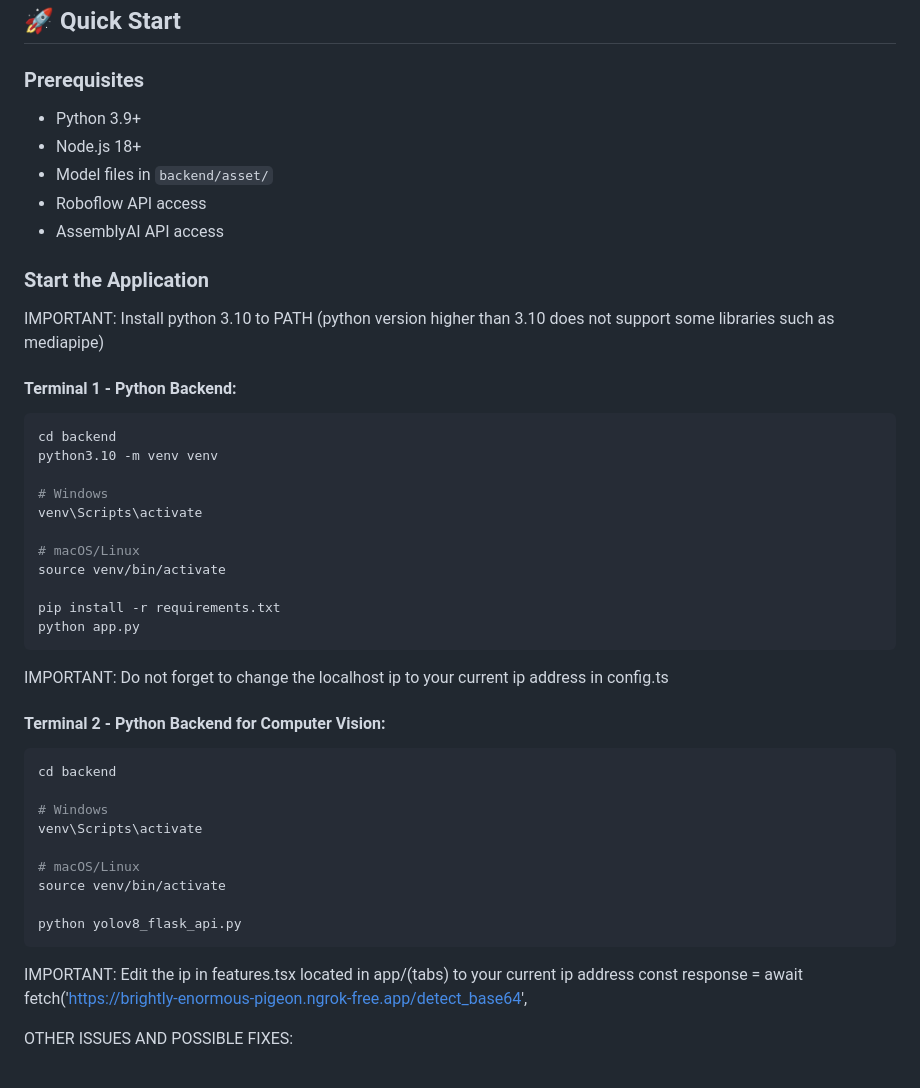
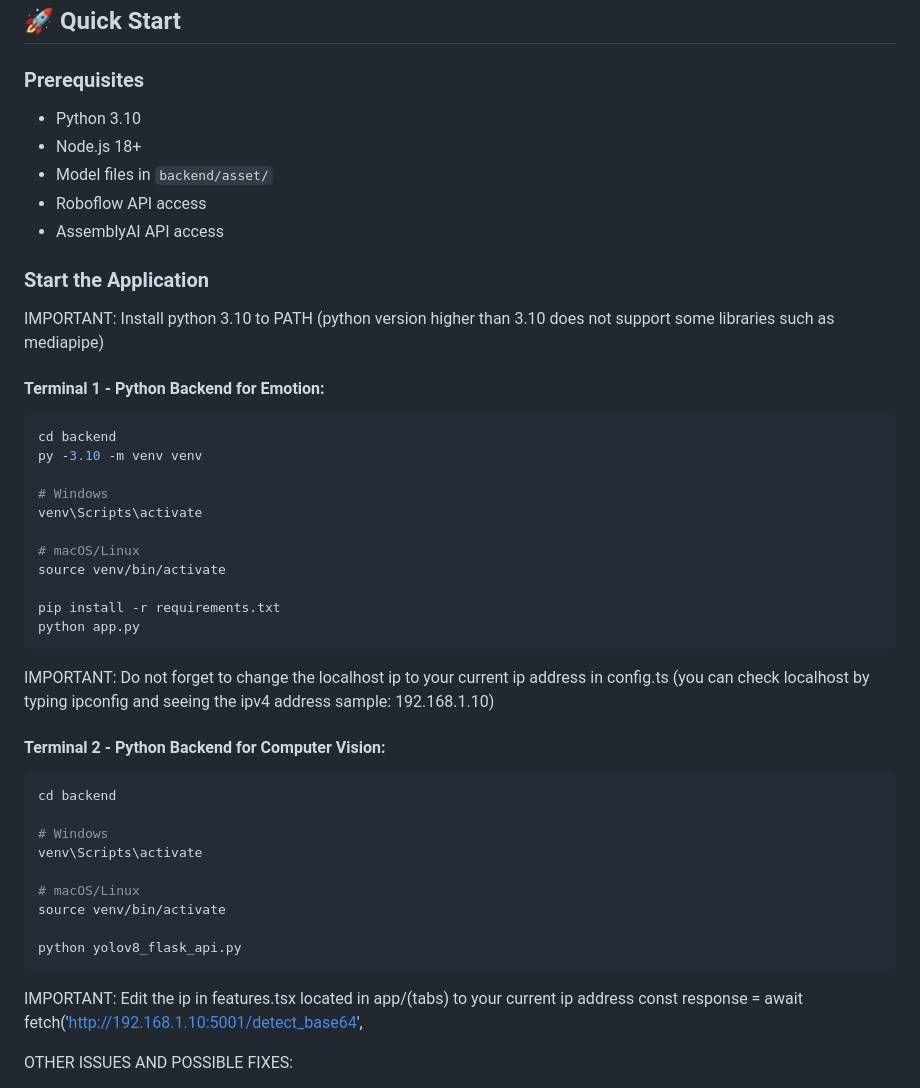
Before and after one commit to amberitas17/SingaporeScienceCentre, a Markdown page: README.md, the part around the change. Drawn GitHub-style.

````diff
--- a/README.md
+++ b/README.md
@@ -21,7 +21,7 @@ This application uses a **hybrid AI approach** combining cloud and local inferen
 ## 🚀 Quick Start
 
 ### Prerequisites
-- Python 3.9+
+- Python 3.10
 - Node.js 18+
 - Model files in `backend/asset/`
 - Roboflow API access
@@ -32,10 +32,10 @@ This application uses a **hybrid AI approach** combining cloud and local inferen
 IMPORTANT:
 Install python 3.10 to PATH (python version higher than 3.10 does not support some libraries such as mediapipe)
 
-#### Terminal 1 - Python Backend:
+#### Terminal 1 - Python Backend for Emotion:
 ```bash
 cd backend
-python3.10 -m venv venv
+py -3.10 -m venv venv
 
 # Windows
 venv\Scripts\activate
@@ -48,7 +48,7 @@ python app.py
 ```
 
 IMPORTANT:
-Do not forget to change the localhost ip to your current ip address in config.ts
+Do not forget to change the localhost ip to your current ip address in config.ts (you can check localhost by typing ipconfig and seeing the ipv4 address sample: 192.168.1.10)
 
 #### Terminal 2 - Python Backend for Computer Vision:
 ```bash
@@ -65,7 +65,7 @@ python yolov8_flask_api.py
 
 IMPORTANT:
 Edit the ip in features.tsx located in app/(tabs) to your current ip address
-const response = await fetch('https://brightly-enormous-pigeon.ngrok-free.app/detect_base64',
+const response = await fetch('http://192.168.1.10:5001/detect_base64',
 
 OTHER ISSUES AND POSSIBLE FIXES:
 - Install pip package on missing libraries
````
